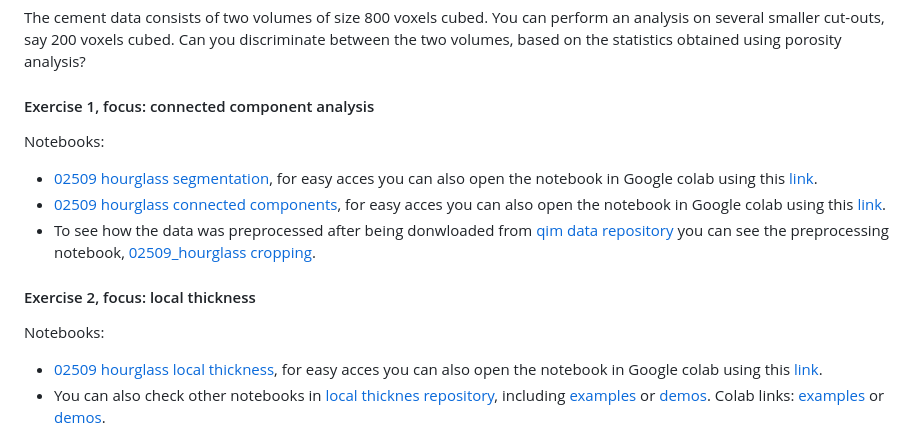
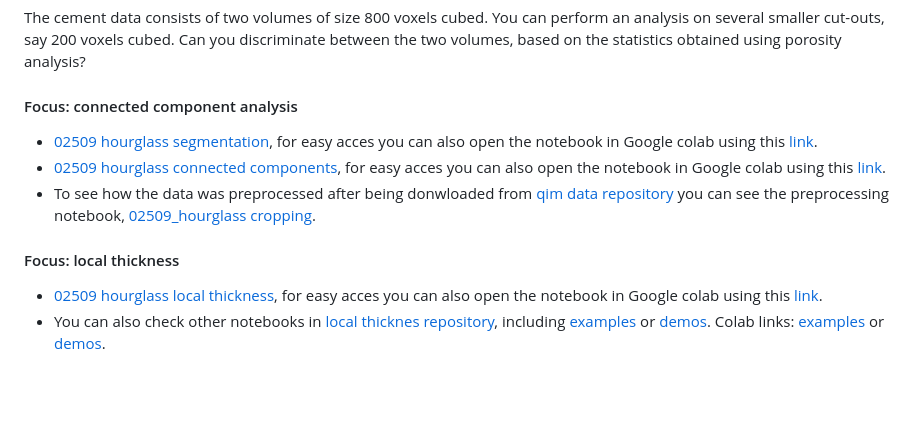
Before and after one commit to vedranaa/teaching-notebooks, a Markdown page: events/Course_02509_week6_2023.md, the part around the change. Rendered like a GitHub page; blank space fills up the shorter version.

```diff
--- a/events/Course_02509_week6_2023.md
+++ b/events/Course_02509_week6_2023.md
@@ -28,14 +28,12 @@ Below a links to segmentation, connected components and local thickness exemplif
 The cement data consists of two volumes of size 800 voxels cubed. You can perform an analysis on several smaller cut-outs, say 200 voxels cubed. Can you discriminate between the two volumes, based on the statistics obtained using porosity analysis?
 
 
-#### Exercise 1, focus: connected component analysis
-Notebooks:
+#### Focus: connected component analysis
 - [02509 hourglass segmentation](https://github.com/vedranaa/teaching-notebooks/blob/main/02509_hourglass_segmentation.ipynb), for easy acces you can also open the notebook in Google colab using this [link](https://colab.research.google.com/github/vedranaa/teaching-notebooks/blob/main/02509_hourglass_segmentation.ipynb).
 - [02509 hourglass connected components](https://github.com/vedranaa/teaching-notebooks/blob/main/02509_hourglass_connected_components.ipynb), for easy acces you can also open the notebook in Google colab using this [link](https://colab.research.google.com/github/vedranaa/teaching-notebooks/blob/main/02509_hourglass_connected_components.ipynb).
 - To see how the data was preprocessed after being donwloaded from [qim data repository](https://qim.compute.dtu.dk/data-repository/index.html) you can see the preprocessing notebook, [02509_hourglass cropping](https://github.com/vedranaa/teaching-notebooks/blob/main/02509_hourglass_cropping.ipynb).
 
-#### Exercise 2, focus: local thickness
-Notebooks:
+#### Focus: local thickness
 - [02509 hourglass local thickness](https://github.com/vedranaa/teaching-notebooks/blob/main/02509_hourglass_local_thickness.ipynb), for easy acces you can also open the notebook in Google colab using this [link](https://colab.research.google.com/github/vedranaa/teaching-notebooks/blob/main/02509_hourglass_local_thickness.ipynb).
 - You can also check other notebooks in [local thicknes repository](https://github.com/vedranaa/local-thickness), including [examples](https://github.com/vedranaa/local-thickness/blob/main/Examples.ipynb) or [demos](https://github.com/vedranaa/local-thickness/blob/main/Demos.ipynb). Colab links: [examples](https://colab.research.google.com/github/vedranaa/local-thickness/blob/main/Examples.ipynb) or [demos](https://colab.research.google.com/github/vedranaa/local-thickness/blob/main/Demos.ipynb).
 
```
